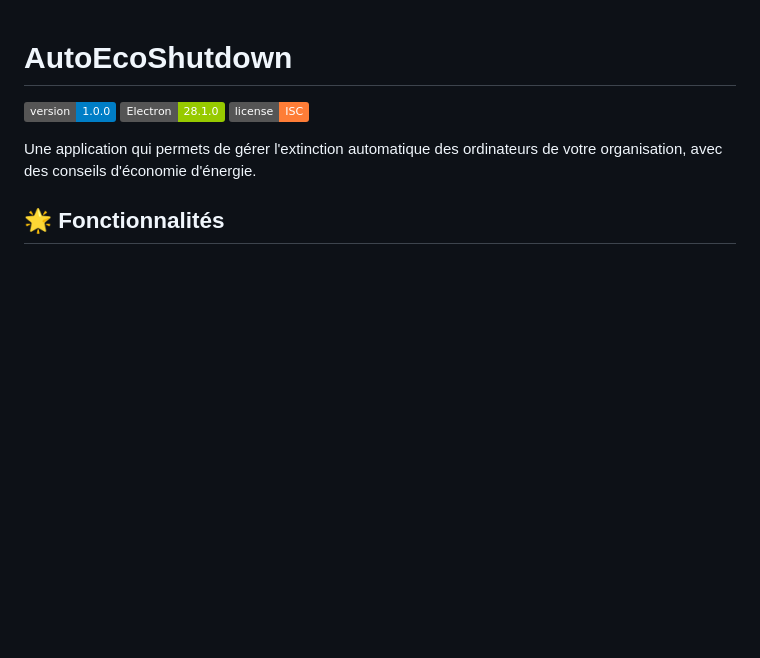
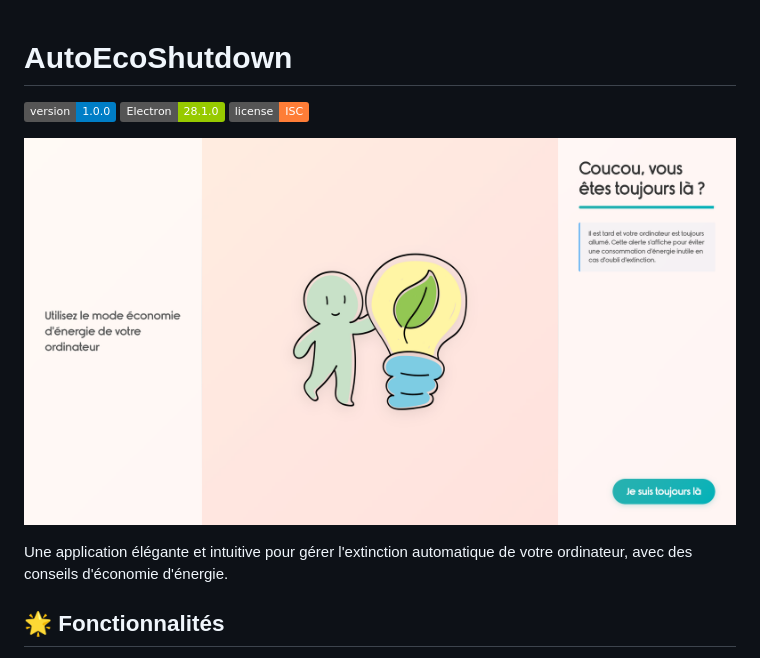
Before and after one commit to Ronnarrdd/AutoEcoShutdown, a Markdown page: README.md, the part around the change. Rendered like a GitHub page; pictures changed too: docs/screenshot.png (added); badges without logos; blank space fills up the shorter version.

Commit message:
Ajout du screenshot dans le README

```diff
--- a/README.md
+++ b/README.md
@@ -4,7 +4,9 @@
 ![Electron](https://img.shields.io/badge/Electron-28.1.0-green)
 ![License](https://img.shields.io/badge/license-ISC-orange)
 
-Une application qui permets de gérer l'extinction automatique des ordinateurs de votre organisation, avec des conseils d'économie d'énergie.
+![Interface de l'application](docs/screenshot.png)
+
+Une application élégante et intuitive pour gérer l'extinction automatique de votre ordinateur, avec des conseils d'économie d'énergie.
 
 ## 🌟 Fonctionnalités
 
```
